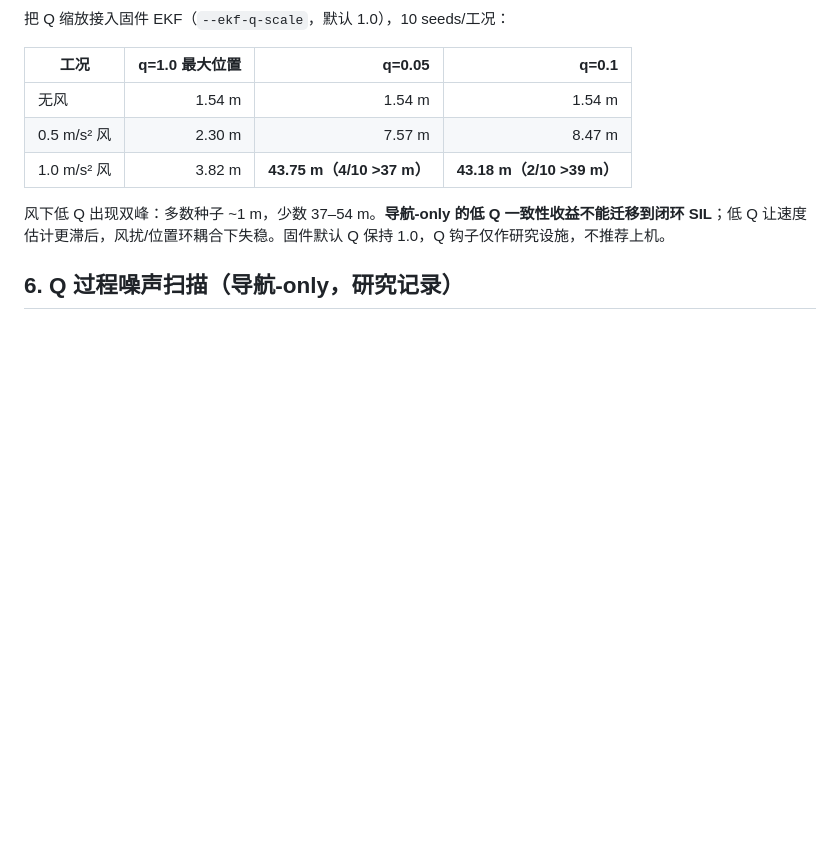
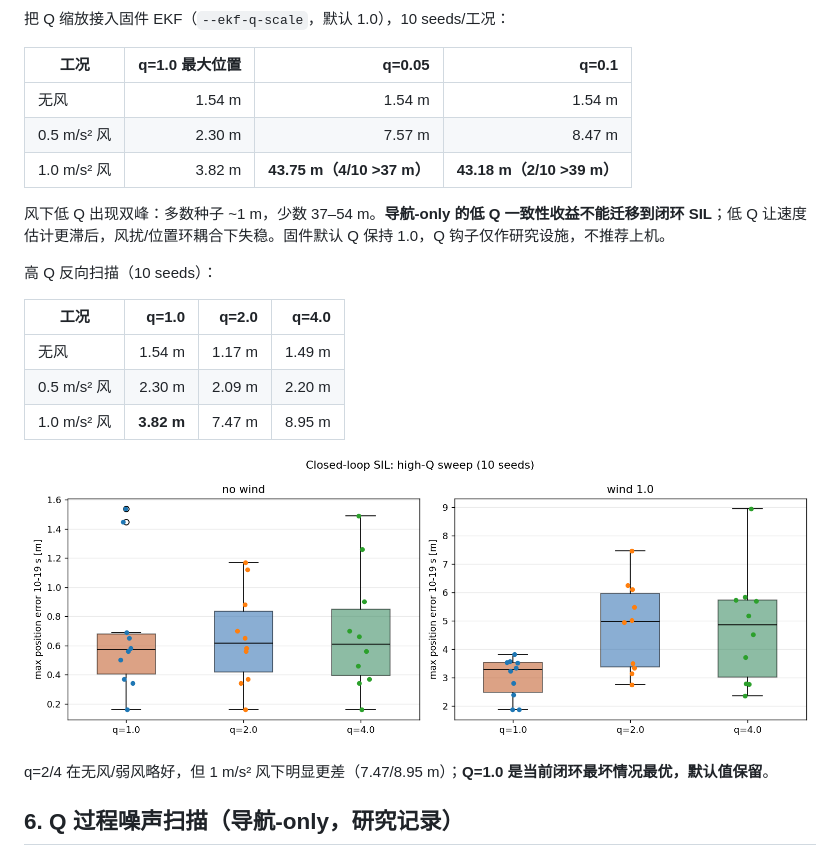
Before and after one commit to LShang001/tandem-twin-vector-thrust, a Markdown page: TandemVec-EKF-Report/无磁EKF收敛仿真-2026-10-25.md, the part around the change. GitHub-like rendering; pictures changed too: TandemVec-EKF-Report/figs/nav_q_high_ab.png (added); blank space fills up the shorter version.

Commit message:
test(ekf): 高 Q 反向扫描确认默认 Q=1
10 seeds 闭环 SIL：无风 q=2/4 最大位置 1.17/1.49 m、0.5 风 2.09/2.20 m，
均略优于 q=1；但 1 m/s² 风 q=2/4 为 7.47/8.95 m（q=1 3.82 m）。
Q=1.0 是当前闭环最坏情况最优，默认保留；钩子仅研究用。

Co-Authored-By: Claude Fable 5 <noreply@anthropic.com>

```diff
--- a/TandemVec-EKF-Report/无磁EKF收敛仿真-2026-10-25.md
+++ b/TandemVec-EKF-Report/无磁EKF收敛仿真-2026-10-25.md
@@ -111,6 +111,18 @@ SIL 的陀螺零偏 z=0.004 rad/s，EKF 在 **~1 s** 内就收敛到 0.004 并
 
 风下低 Q 出现双峰：多数种子 ~1 m，少数 37–54 m。**导航-only 的低 Q 一致性收益不能迁移到闭环 SIL**；低 Q 让速度估计更滞后，风扰/位置环耦合下失稳。固件默认 Q 保持 1.0，Q 钩子仅作研究设施，不推荐上机。
 
+高 Q 反向扫描（10 seeds）：
+
+| 工况 | q=1.0 | q=2.0 | q=4.0 |
+|---|---:|---:|---:|
+| 无风 | 1.54 m | 1.17 m | 1.49 m |
+| 0.5 m/s² 风 | 2.30 m | 2.09 m | 2.20 m |
+| 1.0 m/s² 风 | **3.82 m** | 7.47 m | 8.95 m |
+
+![qhigh](figs/nav_q_high_ab.png)
+
+q=2/4 在无风/弱风略好，但 1 m/s² 风下明显更差（7.47/8.95 m）；**Q=1.0 是当前闭环最坏情况最优，默认值保留**。
+
 ## 6. Q 过程噪声扫描（导航-only，研究记录）
 
 ![q](figs/nav_q_sweep.png)
```
Also changed, not shown: AGENTS.md (+1 -1 lines), 1 other file.
